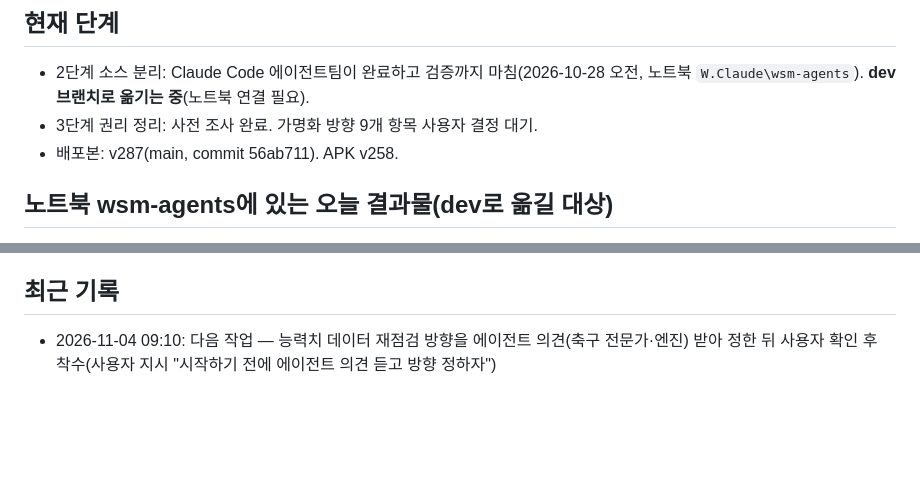
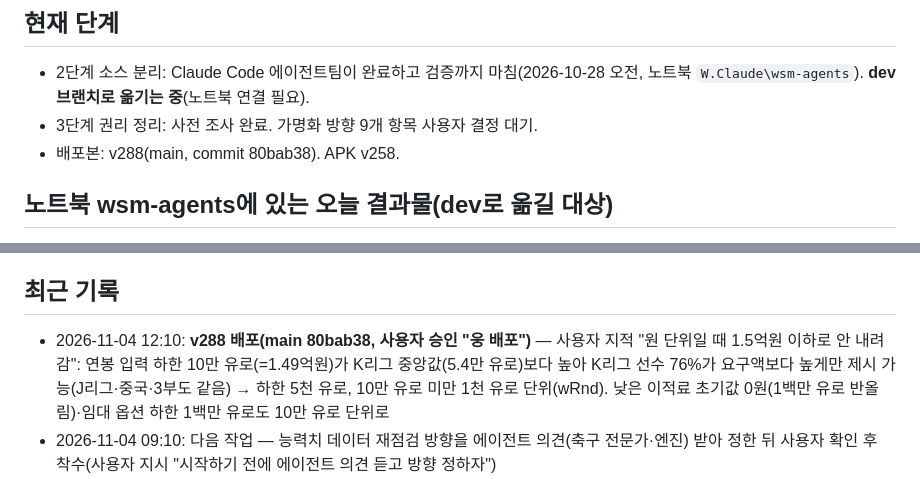
Before and after one commit to kreahwang-del/laliga-manager, a Markdown page: ops/01_진행현황.md, 2 parts joined by grey strips. Rendered like a GitHub page; blank space fills up the shorter version.

Commit message:
문서: v288 배포 기록
Co-Authored-By: Claude Opus 5.5 <noreply@anthropic.com>
Claude-Session: https://claude.ai/code/session_01KSFtnn9mz1q7VWvYUaa5sq

```diff
--- a/ops/01_진행현황.md
+++ b/ops/01_진행현황.md
@@ -3,7 +3,7 @@
 ## 현재 단계
 - 2단계 소스 분리: Claude Code 에이전트팀이 완료하고 검증까지 마침(2026-10-28 오전, 노트북 `W.Claude\wsm-agents`). **dev 브랜치로 옮기는 중**(노트북 연결 필요).
 - 3단계 권리 정리: 사전 조사 완료. 가명화 방향 9개 항목 사용자 결정 대기.
-- 배포본: v287(main, commit 56ab711). APK v258.
+- 배포본: v288(main, commit 80bab38). APK v258.
 
 ## 노트북 wsm-agents에 있는 오늘 결과물(dev로 옮길 대상)
 - `src/`: 114개 파일과 `build.py`. 빌드 결과 = 원본 cur.html·배포본과 바이트 동일. 같은 시드 경기 12경기, 1시즌 시뮬, 스크린샷도 모두 일치. 엔진 단일 소스화 완료.
@@ -44,6 +44,7 @@
 - 인수인계 §6에는 데이터 출처를 "영어 위키백과만 사용"이라고 적었지만, 실제 데이터에는 EA FC·TM 데이터셋·FBref·Deloitte 기반 값이 섞여 있음(권리위험 전수조사에서 확인).
 
 ## 최근 기록
+- 2026-11-04 12:10: **v288 배포(main 80bab38, 사용자 승인 "웅 배포")** — 사용자 지적 "원 단위일 때 1.5억원 이하로 안 내려감": 연봉 입력 하한 10만 유로(=1.49억원)가 K리그 중앙값(5.4만 유로)보다 높아 K리그 선수 76%가 요구액보다 높게만 제시 가능(J리그·중국·3부도 같음) → 하한 5천 유로, 10만 유로 미만 1천 유로 단위(wRnd). 낮은 이적료 초기값 0원(1백만 유로 반올림)·임대 옵션 하한 1백만 유로도 10만 유로 단위로
 - 2026-11-04 09:10: 다음 작업 — 능력치 데이터 재점검 방향을 에이전트 의견(축구 전문가·엔진) 받아 정한 뒤 사용자 확인 후 착수(사용자 지시 "시작하기 전에 에이전트 의견 듣고 방향 정하자")
 - 2026-11-04 09:10: **v287 배포(main 56ab711, 사용자 승인 "v287 이것도 배포")** — 이적시장 기록 필터(1004_v287_lastseason.js): 시즌 넘길 때 기록 있는 선수만 지난 시즌 기록(lsr: 경기·골·도움·평점·필터용 세부 13항목) 보관, 이번 시즌 5경기 미만 선수는 지난 시즌 기준. 기존 세이브는 다음 시즌 전환부터 효과. 원래 문제: 새 시즌 시작 때 기록이 0으로 초기화되고 지난 시즌 기록이 남지 않아 여름 이적시장에서 필터 결과 0명(사용자 지적). 지난 시즌 기록 보관 + 이번 시즌 5경기 전까지 지난 시즌 기준으로 필터 예정
 - 2026-11-04 09:05: **v286 배포(main 2e8e24d, 사용자 승인 "일단 배포하고 계속 수정")** — QA 독립 검증 통과(경로 일관성·사용자 팀 불변·국가 간 중립·aiPlan 순서·저장 무결). QA 지적: DNA 표 없는 소리그 7개에 v285 배율 잔존 → 수정(ec87dc0), smoke.js가 HTML 무시하던 문제 수정
```
